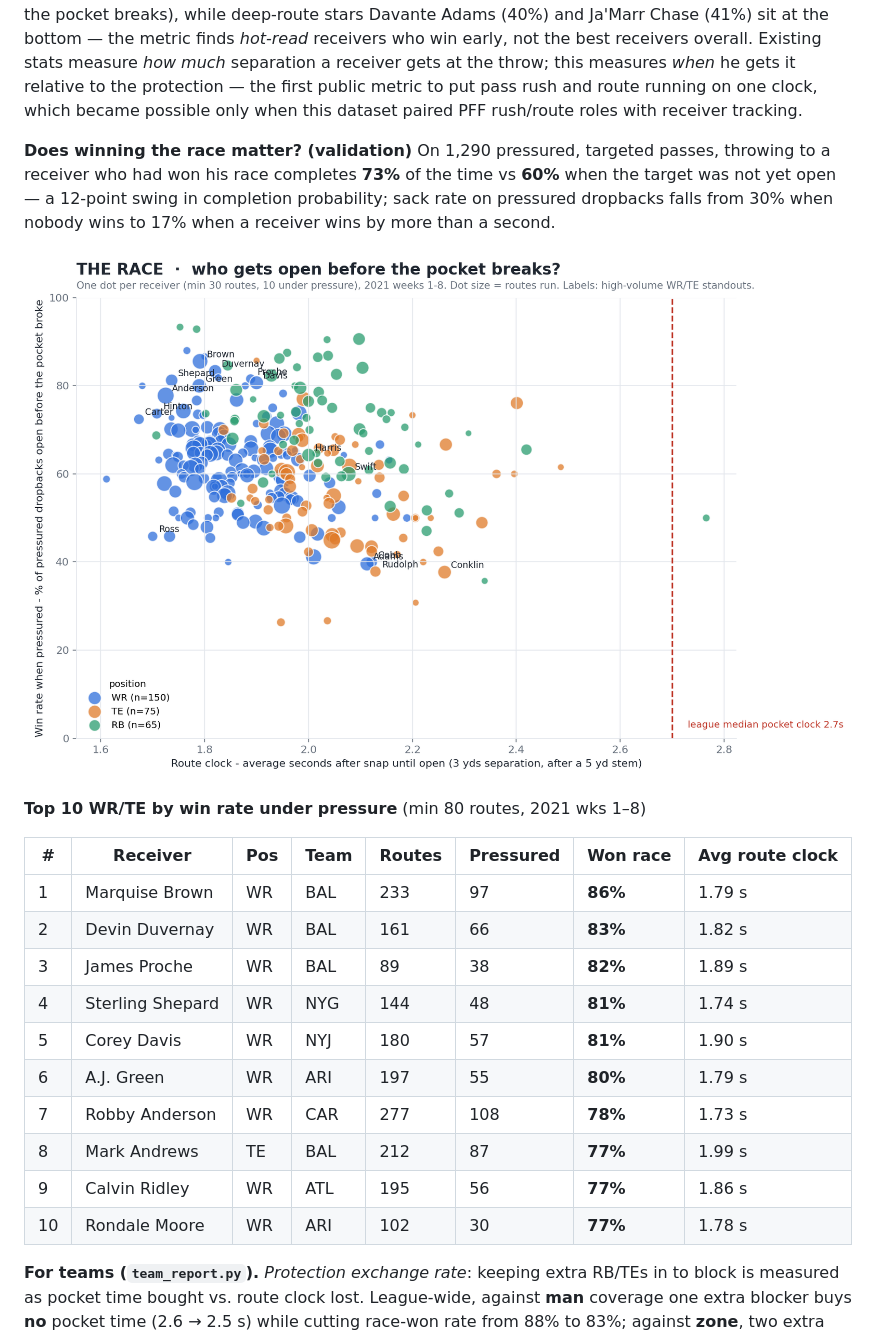
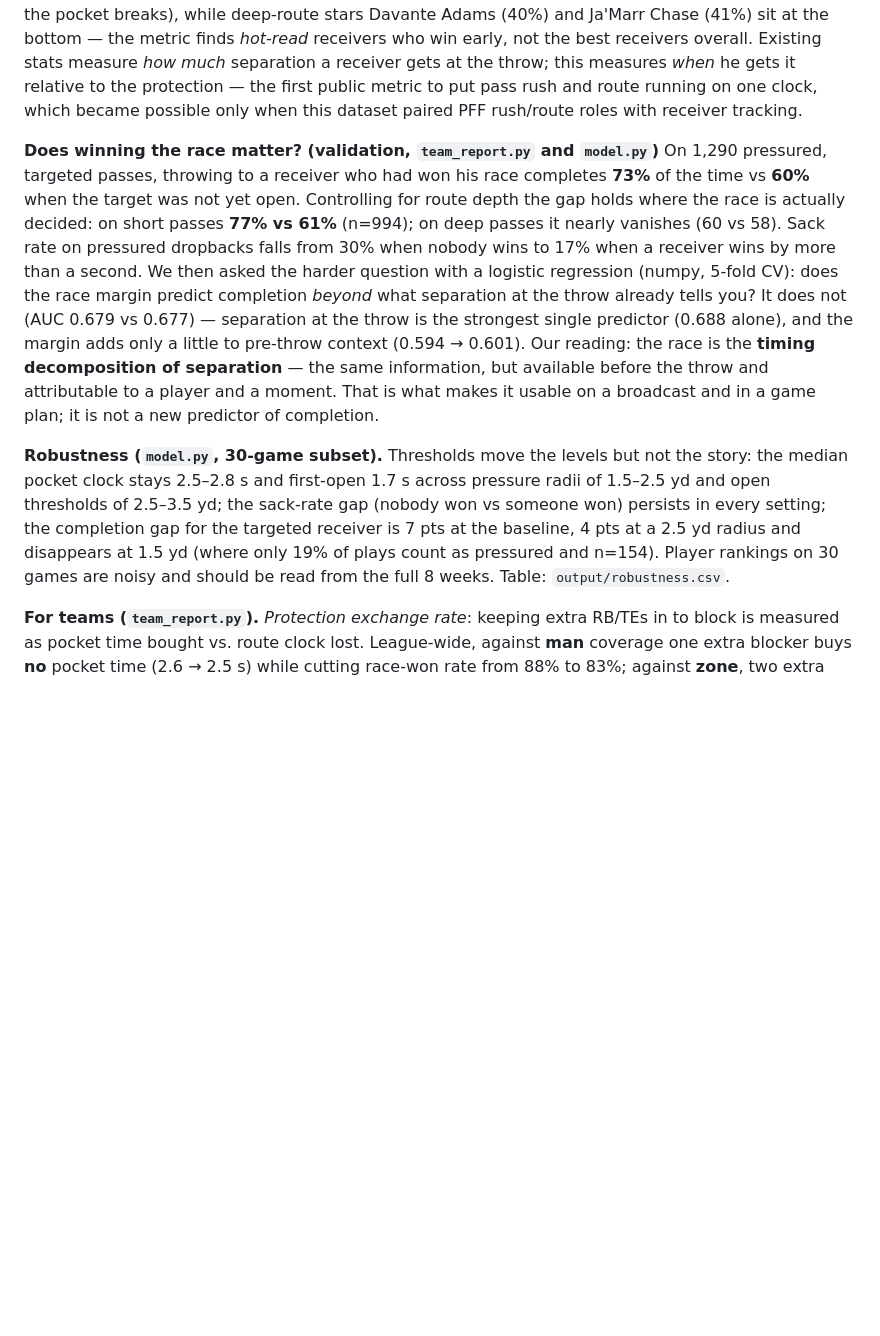
Before and after one commit to Subhradeep246/NYUgiants, a Markdown page: README.md, the part around one of its changes. Drawn GitHub-style; blank space fills up the shorter version.

```diff
--- a/README.md
+++ b/README.md
@@ -8,25 +9,9 @@
 
 **What it reveals.** Across 2,649 pressured dropbacks the pocket breaks at a median 2.7 s while the median route needs ~1.8 s to come open — yet when pressure arrives only 63% of WR routes (57% of TE, 71% of RB) have already won. The *Win-Rate-Under-Pressure* leaderboard separates receivers sharply: Baltimore's quick-game receivers (Marquise Brown 86%, Duvernay 83%, Proche 82%, Mark Andrews 77%) dominate and BAL is also #1 in *Protection–Route Sync* (first receiver open 1.4 s before the pocket breaks), while deep-route stars Davante Adams (40%) and Ja'Marr Chase (41%) sit at the bottom — the metric finds *hot-read* receivers who win early, not the best receivers overall. Existing stats measure *how much* separation a receiver gets at the throw; this measures *when* he gets it relative to the protection — the first public metric to put pass rush and route running on one clock, which became possible only when this dataset paired PFF rush/route roles with receiver tracking.
 
-**Does winning the race matter? (validation)** On 1,290 pressured, targeted passes, throwing to a receiver who had won his race completes **73%** of the time vs **60%** when the target was not yet open — a 12-point swing in completion probability; sack rate on pressured dropbacks falls from 30% when nobody wins to 17% when a receiver wins by more than a second.
+**Does winning the race matter? (validation, `team_report.py` and `model.py`)** On 1,290 pressured, targeted passes, throwing to a receiver who had won his race completes **73%** of the time vs **60%** when the target was not yet open. Controlling for route depth the gap holds where the race is actually decided: on short passes **77% vs 61%** (n=994); on deep passes it nearly vanishes (60 vs 58). Sack rate on pressured dropbacks falls from 30% when nobody wins to 17% when a receiver wins by more than a second. We then asked the harder question with a logistic regression (numpy, 5-fold CV): does the race margin predict completion *beyond* what separation at the throw already tells you? It does not (AUC 0.679 vs 0.677) — separation at the throw is the strongest single predictor (0.688 alone), and the margin adds only a little to pre-throw context (0.594 → 0.601). Our reading: the race is the **timing decomposition of separation** — the same information, but available before the throw and attributable to a player and a moment. That is what makes it usable on a broadcast and in a game plan; it is not a new predictor of completion.
 
-![Who gets open before the pocket breaks](output/chart_receivers.png)
-
-**Top 10 WR/TE by win rate under pressure** (min 80 routes, 2021 wks 1–8)
-
-| # | Receiver | Pos | Team | Routes | Pressured | Won race | Avg route clock |
-|---|---|---|---|---|---|---|---|
-| 1 | Marquise Brown | WR | BAL | 233 | 97 | **86%** | 1.79 s |
-| 2 | Devin Duvernay | WR | BAL | 161 | 66 | **83%** | 1.82 s |
-| 3 | James Proche | WR | BAL | 89 | 38 | **82%** | 1.89 s |
-| 4 | Sterling Shepard | WR | NYG | 144 | 48 | **81%** | 1.74 s |
-| 5 | Corey Davis | WR | NYJ | 180 | 57 | **81%** | 1.90 s |
-| 6 | A.J. Green | WR | ARI | 197 | 55 | **80%** | 1.79 s |
-| 7 | Robby Anderson | WR | CAR | 277 | 108 | **78%** | 1.73 s |
-| 8 | Mark Andrews | TE | BAL | 212 | 87 | **77%** | 1.99 s |
-| 9 | Calvin Ridley | WR | ATL | 195 | 56 | **77%** | 1.86 s |
-| 10 | Rondale Moore | WR | ARI | 102 | 30 | **77%** | 1.78 s |
-
+**Robustness (`model.py`, 30-game subset).** Thresholds move the levels but not the story: the median pocket clock stays 2.5–2.8 s and first-open 1.7 s across pressure radii of 1.5–2.5 yd and open thresholds of 2.5–3.5 yd; the sack-rate gap (nobody won vs someone won) persists in every setting; the completion gap for the targeted receiver is 7 pts at the baseline, 4 pts at a 2.5 yd radius and disappears at 1.5 yd (where only 19% of plays count as pressured and n=154). Player rankings on 30 games are noisy and should be read from the full 8 weeks. Table: `output/robustness.csv`.
 
 **For teams (`team_report.py`).** *Protection exchange rate*: keeping extra RB/TEs in to block is measured as pocket time bought vs. route clock lost. League-wide, against **man** coverage one extra blocker buys **no** pocket time (2.6 → 2.5 s) while cutting race-won rate from 88% to 83%; against **zone**, two extra blockers buy +0.6 s. *Defense cards*: for every opponent, pocket clock and race-won-allowed by coverage call (e.g. "attack their Cover-2 with quick game, they break the pocket at 2.3 s"). Per-team cards: `python team_report.py --team DAL`.
 
```
Also changed, not shown: other parts of README.md (+5 -1 lines), output/chart_model.png (added), 8 other files.
